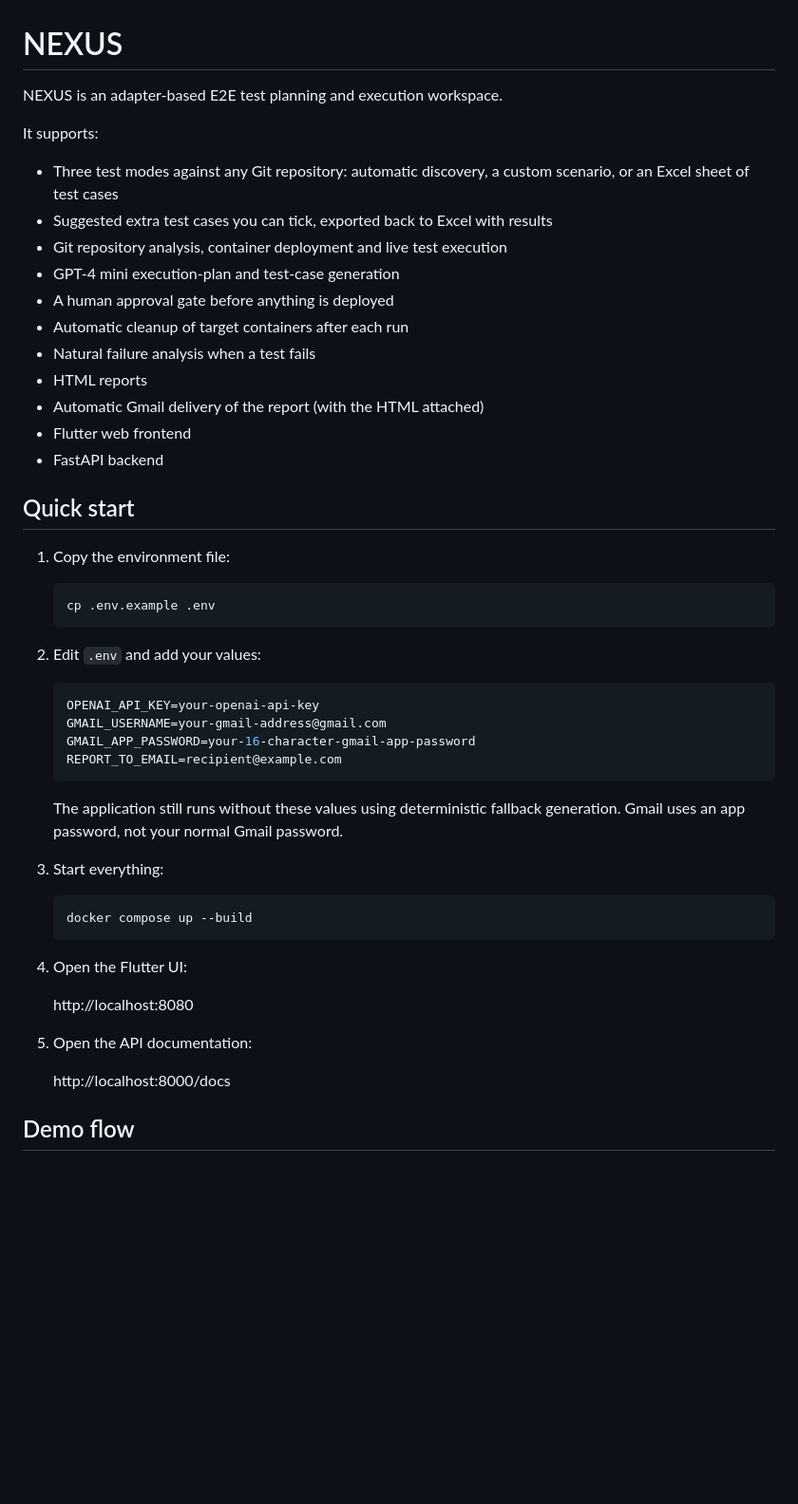
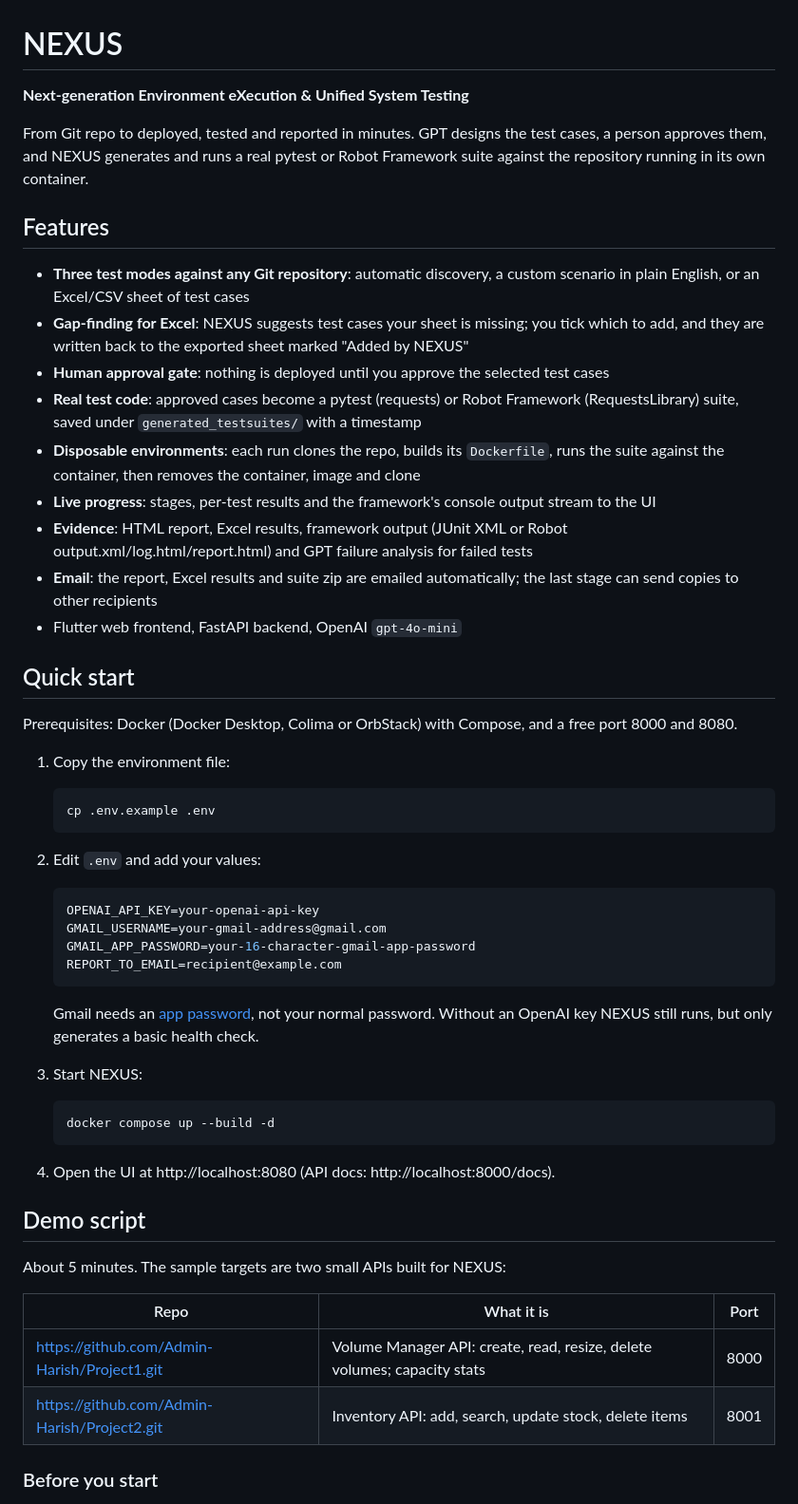
Before and after one commit to Admin-Harish/NEXUS, a Markdown page: README.md, the part around one of its changes. Shown at 95% size. Drawn GitHub-style; blank space fills up the shorter version.

Commit message:
Add step-by-step demo script to README
Co-Authored-By: Claude Opus 5.5 <noreply@anthropic.com>

````diff
--- a/README.md
+++ b/README.md
@@ -1,22 +1,33 @@
 # NEXUS
 
-NEXUS is an adapter-based E2E test planning and execution workspace.
+**Next-generation Environment eXecution & Unified System Testing**
 
-It supports:
+From Git repo to deployed, tested and reported in minutes. GPT designs the test cases, a
+person approves them, and NEXUS generates and runs a real pytest or Robot Framework suite
+against the repository running in its own container.
 
-- Three test modes against any Git repository: automatic discovery, a custom scenario, or an Excel sheet of test cases
-- Suggested extra test cases you can tick, exported back to Excel with results
-- Git repository analysis, container deployment and live test execution
-- GPT-4 mini execution-plan and test-case generation
-- A human approval gate before anything is deployed
-- Automatic cleanup of target containers after each run
-- Natural failure analysis when a test fails
-- HTML reports
-- Automatic Gmail delivery of the report (with the HTML attached)
-- Flutter web frontend
-- FastAPI backend
+## Features
+
+- **Three test modes against any Git repository**: automatic discovery, a custom scenario in
+  plain English, or an Excel/CSV sheet of test cases
+- **Gap-finding for Excel**: NEXUS suggests test cases your sheet is missing; you tick which to
+  add, and they are written back to the exported sheet marked "Added by NEXUS"
+- **Human approval gate**: nothing is deployed until you approve the selected test cases
+- **Real test code**: approved cases become a pytest (requests) or Robot Framework
+  (RequestsLibrary) suite, saved under `generated_testsuites/` with a timestamp
+- **Disposable environments**: each run clones the repo, builds its `Dockerfile`, runs the
+  suite against the container, then removes the container, image and clone
+- **Live progress**: stages, per-test results and the framework's console output stream to the UI
+- **Evidence**: HTML report, Excel results, framework output (JUnit XML or Robot
+  output.xml/log.html/report.html) and GPT failure analysis for failed tests
+- **Email**: the report, Excel results and suite zip are emailed automatically; the last stage
+  can send copies to other recipients
+- Flutter web frontend, FastAPI backend, OpenAI `gpt-4o-mini`
 
 ## Quick start
+
+Prerequisites: Docker (Docker Desktop, Colima or OrbStack) with Compose, and a free port
+8000 and 8080.
 
 1. Copy the environment file:
 
@@ -33,21 +44,25 @@ It supports:
    REPORT_TO_EMAIL=recipient@example.com
    ```
 
-   The application still runs without these values using deterministic fallback generation. Gmail uses an app password, not your normal Gmail password.
+   Gmail needs an [app password](https://myaccount.google.com/apppasswords), not your normal
+   password. Without an OpenAI key NEXUS still runs, but only generates a basic health check.
 
-3. Start everything:
+3. Start NEXUS:
 
    ```bash
-   docker compose up --build
+   docker compose up --build -d
    ```
 
-4. Open the Flutter UI:
+4. Open the UI at http://localhost:8080 (API docs: http://localhost:8000/docs).
 
-   http://localhost:8080
+## Demo script
 
-5. Open the API documentation:
+About 5 minutes. The sample targets are two small APIs built for NEXUS:
 
-   http://localhost:8000/docs
+| Repo | What it is | Port |
+|---|---|---|
+| https://github.com/Admin-Harish/Project1.git | Volume Manager API: create, read, resize, delete volumes; capacity stats | 8000 |
+| https://github.com/Admin-Harish/Project2.git | Inventory API: add, search, update stock, delete items | 8001 |
 
-## Demo flow
+### Before you start
 
````
Also changed, not shown: other parts of README.md (+124 -38 lines).
